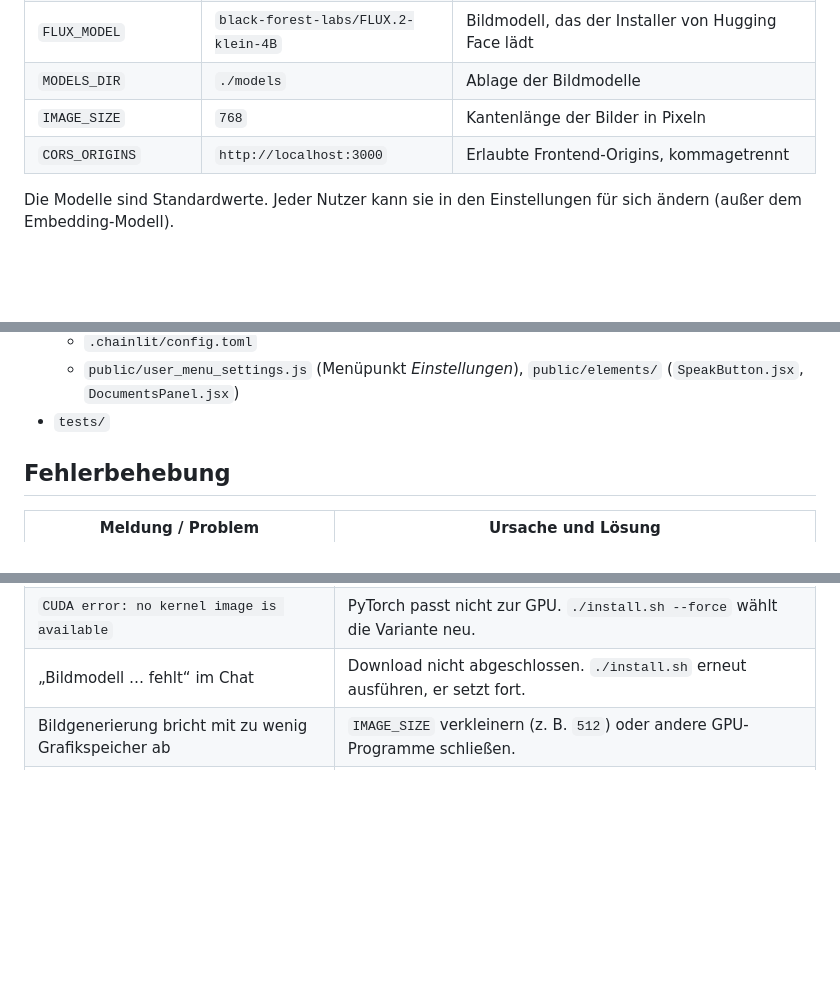
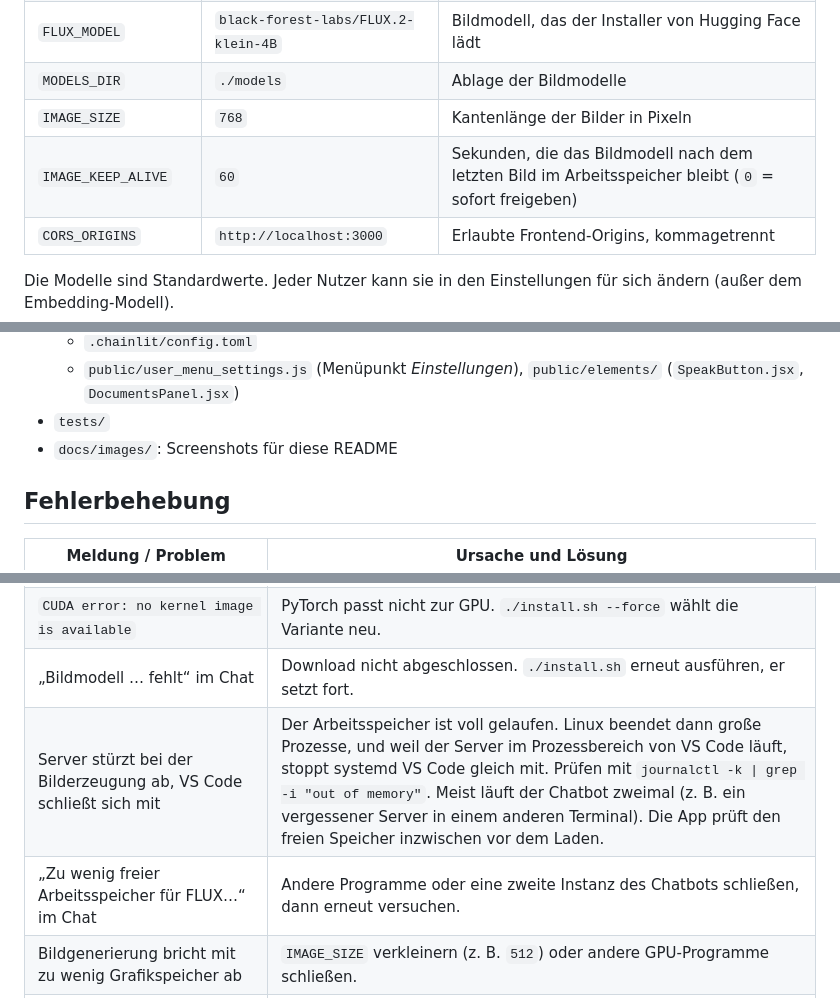
Before and after one commit to Christian-Alexander141/RAG_Chatbot, a Markdown page: README.md, 3 parts joined by grey strips. Drawn GitHub-style; blank space fills up the shorter version.

```diff
--- a/README.md
+++ b/README.md
@@ -144,6 +150,7 @@ Erzeugte Bilder liegen in `workspace/AIbilder/` und sind über `/images/{name}`
 | `FLUX_MODEL` | `black-forest-labs/FLUX.2-klein-4B` | Bildmodell, das der Installer von Hugging Face lädt |
 | `MODELS_DIR` | `./models` | Ablage der Bildmodelle |
 | `IMAGE_SIZE` | `768` | Kantenlänge der Bilder in Pixeln |
+| `IMAGE_KEEP_ALIVE` | `60` | Sekunden, die das Bildmodell nach dem letzten Bild im Arbeitsspeicher bleibt (`0` = sofort freigeben) |
 | `CORS_ORIGINS` | `http://localhost:3000` | Erlaubte Frontend-Origins, kommagetrennt |
 
 Die Modelle sind Standardwerte. Jeder Nutzer kann sie in den Einstellungen für sich ändern (außer dem Embedding-Modell).
@@ -199,6 +206,7 @@ Alles, was zur Laufzeit entsteht, steht in `.gitignore` und landet nicht im Repo
   - `.chainlit/config.toml`
   - `public/user_menu_settings.js` (Menüpunkt *Einstellungen*), `public/elements/` (`SpeakButton.jsx`, `DocumentsPanel.jsx`)
 - `tests/`
+- `docs/images/`: Screenshots für diese README
 
 ## Fehlerbehebung
 
@@ -209,6 +217,8 @@ Alles, was zur Laufzeit entsteht, steht in `.gitignore` und landet nicht im Repo
 | „… wurde unter Windows angelegt und passt nicht zu diesem System“ | `.venv` stammt aus Windows (oder umgekehrt). Ordner löschen oder `--force`. |
 | `CUDA error: no kernel image is available` | PyTorch passt nicht zur GPU. `./install.sh --force` wählt die Variante neu. |
 | „Bildmodell … fehlt“ im Chat | Download nicht abgeschlossen. `./install.sh` erneut ausführen, er setzt fort. |
+| Server stürzt bei der Bilderzeugung ab, VS Code schließt sich mit | Der Arbeitsspeicher ist voll gelaufen. Linux beendet dann große Prozesse, und weil der Server im Prozessbereich von VS Code läuft, stoppt systemd VS Code gleich mit. Prüfen mit `journalctl -k \| grep -i "out of memory"`. Meist läuft der Chatbot zweimal (z. B. ein vergessener Server in einem anderen Terminal). Die App prüft den freien Speicher inzwischen vor dem Laden. |
+| „Zu wenig freier Arbeitsspeicher für FLUX…“ im Chat | Andere Programme oder eine zweite Instanz des Chatbots schließen, dann erneut versuchen. |
 | Bildgenerierung bricht mit zu wenig Grafikspeicher ab | `IMAGE_SIZE` verkleinern (z. B. `512`) oder andere GPU-Programme schließen. |
 | Menüpunkt *Einstellungen* fehlt | Erscheint erst in einem geöffneten Chat. Alternativ das Zahnrad neben dem Eingabefeld nutzen. |
 | In den Einstellungen fehlen Modelle | Ollama läuft nicht oder das Modell ist ein Cloud- bzw. Embedding-Modell. Für den Werkzeug-Agenten erscheinen nur Modelle mit Tool-Calling. |
```
Also changed, not shown: other parts of README.md (+10 -4 lines), docs/images/ui-chat.png (added), docs/images/ui-einstellungen.png (added), 3 other files.
